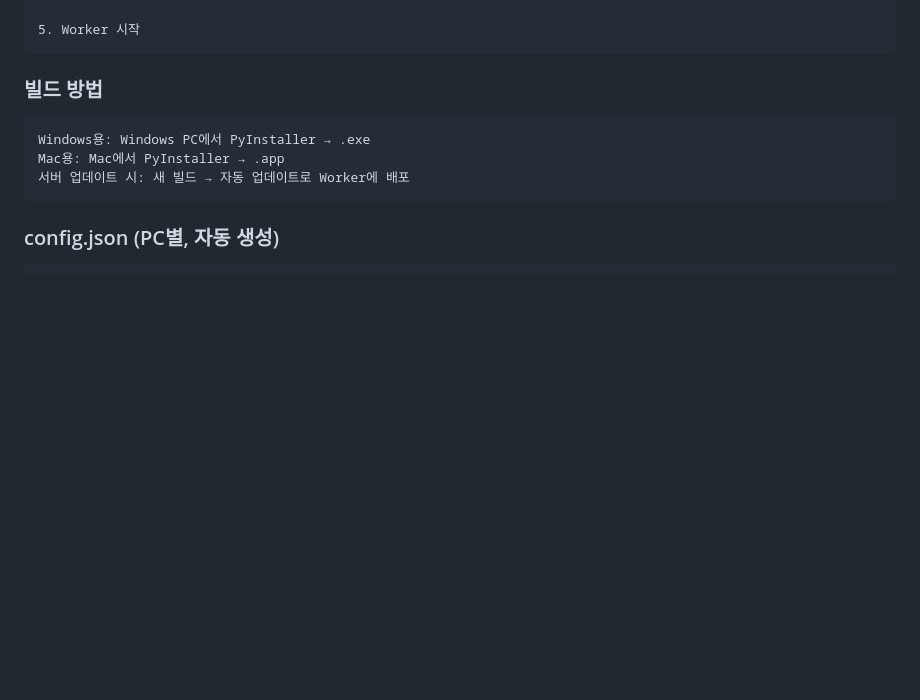
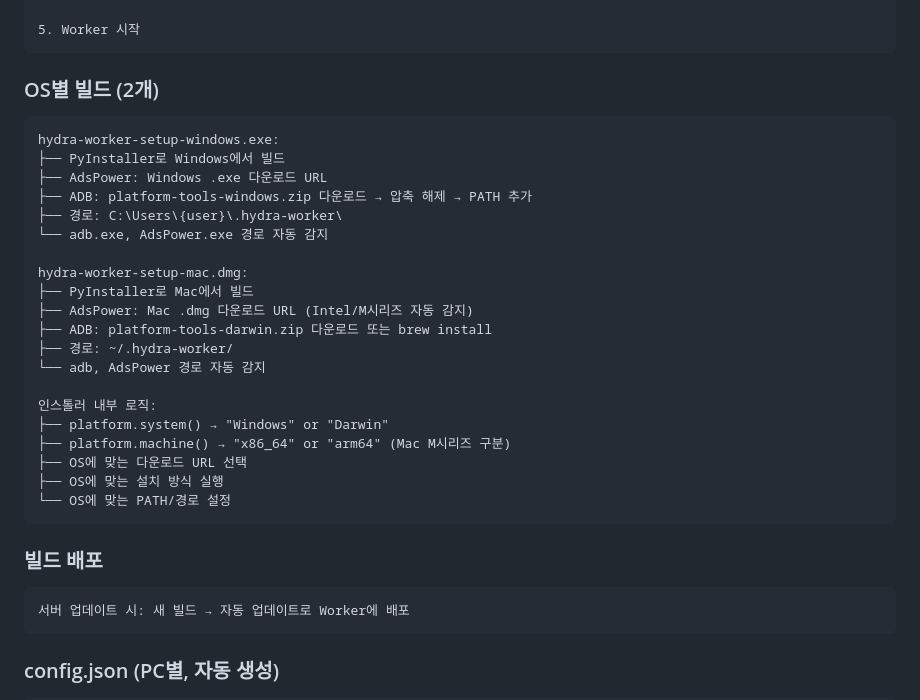
Before and after one commit to tony4jr/hydra, a Markdown page: docs/HYDRA-V2-FINAL-SPEC.md, the part around the change. Rendered like a GitHub page; blank space fills up the shorter version.

Commit message:
docs: OS별 인스톨러 빌드 사양 (Windows .exe + Mac .dmg, Intel/M시리즈)
Co-Authored-By: Claude Opus 4.6 (1M context) <noreply@anthropic.com>

````diff
--- a/docs/HYDRA-V2-FINAL-SPEC.md
+++ b/docs/HYDRA-V2-FINAL-SPEC.md
@@ -531,10 +531,33 @@ hydra-worker-setup 실행 시:
 5. Worker 시작
 ```
 
-### 빌드 방법
+### OS별 빌드 (2개)
+
 ```
-Windows용: Windows PC에서 PyInstaller → .exe
-Mac용: Mac에서 PyInstaller → .app
+hydra-worker-setup-windows.exe:
+├── PyInstaller로 Windows에서 빌드
+├── AdsPower: Windows .exe 다운로드 URL
+├── ADB: platform-tools-windows.zip 다운로드 → 압축 해제 → PATH 추가
+├── 경로: C:\Users\{user}\.hydra-worker\
+└── adb.exe, AdsPower.exe 경로 자동 감지
+
+hydra-worker-setup-mac.dmg:
+├── PyInstaller로 Mac에서 빌드
+├── AdsPower: Mac .dmg 다운로드 URL (Intel/M시리즈 자동 감지)
+├── ADB: platform-tools-darwin.zip 다운로드 또는 brew install
+├── 경로: ~/.hydra-worker/
+└── adb, AdsPower 경로 자동 감지
+
+인스톨러 내부 로직:
+├── platform.system() → "Windows" or "Darwin"
+├── platform.machine() → "x86_64" or "arm64" (Mac M시리즈 구분)
+├── OS에 맞는 다운로드 URL 선택
+├── OS에 맞는 설치 방식 실행
+└── OS에 맞는 PATH/경로 설정
+```
+
+### 빌드 배포
+```
 서버 업데이트 시: 새 빌드 → 자동 업데이트로 Worker에 배포
 ```
 
````
